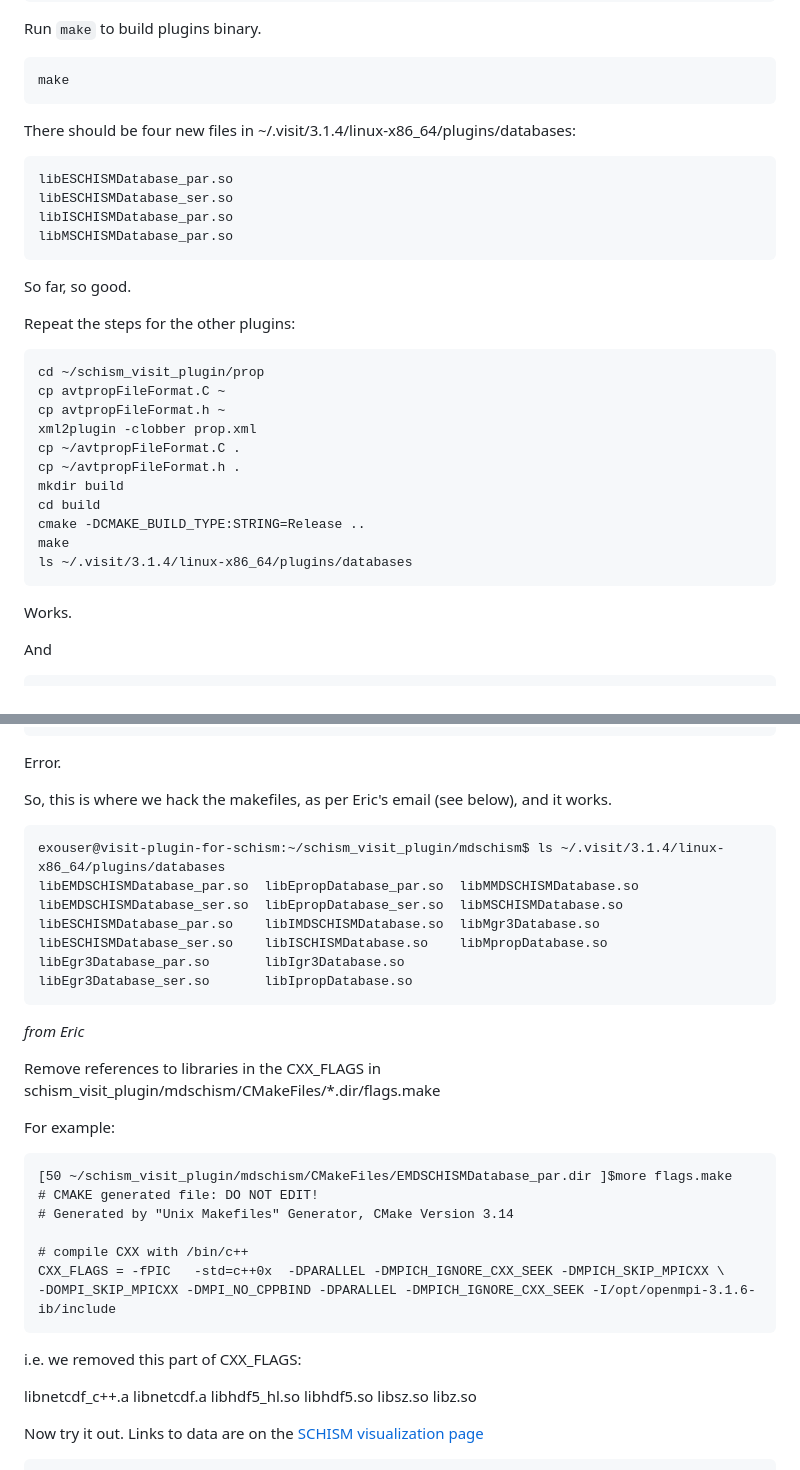
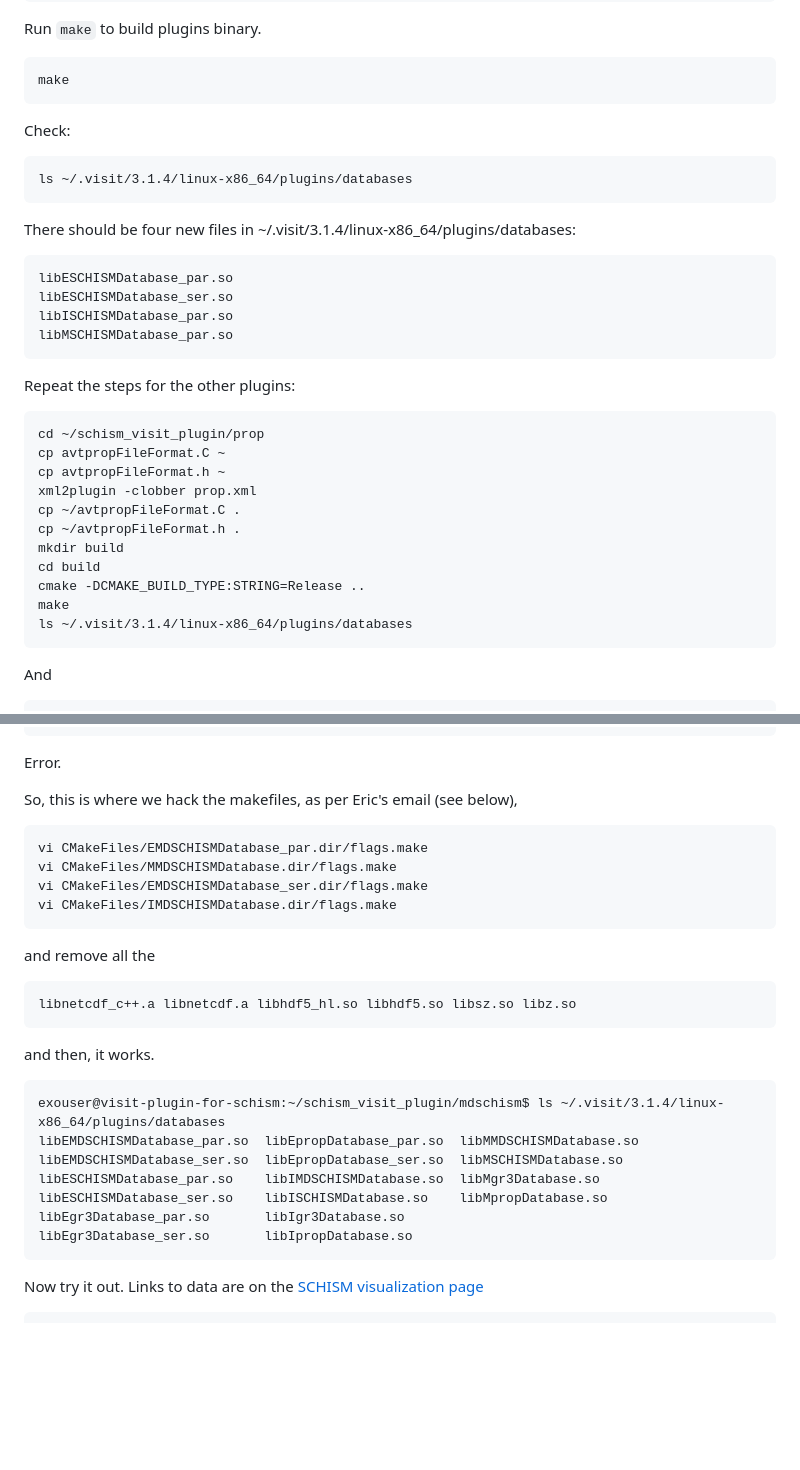
Before and after one commit to schism-dev/schism_visit_plugin, a Markdown page: install-ubuntu-20.md, 2 parts joined by grey strips. Rendered like a GitHub page; blank space fills up the shorter version.

````diff
--- a/install-ubuntu-20.md
+++ b/install-ubuntu-20.md
@@ -94,7 +94,10 @@ Run `make` to build plugins binary.
 ```
 make
 ```
-
+Check:
+```
+ls ~/.visit/3.1.4/linux-x86_64/plugins/databases
+```
 There should be four new files in ~/.visit/3.1.4/linux-x86_64/plugins/databases:
 ```
 libESCHISMDatabase_par.so
@@ -102,7 +105,6 @@ libESCHISMDatabase_ser.so
 libISCHISMDatabase_par.so
 libMSCHISMDatabase_par.so
 ```
-So far, so good.
 
 Repeat the steps for the other plugins:
 ```
@@ -118,7 +120,6 @@ cmake -DCMAKE_BUILD_TYPE:STRING=Release ..
 make
 ls ~/.visit/3.1.4/linux-x86_64/plugins/databases
 ```
-Works.
 
 And
 ```
@@ -151,7 +152,18 @@ make
 ```
 Error.
 
-So, this is where we hack the makefiles, as per Eric's email (see below), and it works.
+So, this is where we hack the makefiles, as per Eric's email (see below),
+```
+vi CMakeFiles/EMDSCHISMDatabase_par.dir/flags.make
+vi CMakeFiles/MMDSCHISMDatabase.dir/flags.make
+vi CMakeFiles/EMDSCHISMDatabase_ser.dir/flags.make
+vi CMakeFiles/IMDSCHISMDatabase.dir/flags.make
+```
+and remove all the
+```
+libnetcdf_c++.a libnetcdf.a libhdf5_hl.so libhdf5.so libsz.so libz.so
+```
+and then, it works.
 ```
 exouser@visit-plugin-for-schism:~/schism_visit_plugin/mdschism$ ls ~/.visit/3.1.4/linux-x86_64/plugins/databases
 libEMDSCHISMDatabase_par.so  libEpropDatabase_par.so  libMMDSCHISMDatabase.so
@@ -161,25 +173,6 @@ libESCHISMDatabase_ser.so    libISCHISMDatabase.so    libMpropDatabase.so
 libEgr3Database_par.so	     libIgr3Database.so
 libEgr3Database_ser.so	     libIpropDatabase.so
 ```
-
-*from Eric*
-
-Remove references to libraries in the CXX_FLAGS in schism_visit_plugin/mdschism/CMakeFiles/*.dir/flags.make
-
-For example:
-```
-[50 ~/schism_visit_plugin/mdschism/CMakeFiles/EMDSCHISMDatabase_par.dir ]$more flags.make
-# CMAKE generated file: DO NOT EDIT!
-# Generated by "Unix Makefiles" Generator, CMake Version 3.14
-
-# compile CXX with /bin/c++
-CXX_FLAGS = -fPIC   -std=c++0x  -DPARALLEL -DMPICH_IGNORE_CXX_SEEK -DMPICH_SKIP_MPICXX \
--DOMPI_SKIP_MPICXX -DMPI_NO_CPPBIND -DPARALLEL -DMPICH_IGNORE_CXX_SEEK -I/opt/openmpi-3.1.6-ib/include
-```
-i.e. we removed this part of CXX_FLAGS:
-
-libnetcdf_c++.a libnetcdf.a libhdf5_hl.so libhdf5.so libsz.so libz.so
-
 
 Now try it out.  Links to data are on the [SCHISM visualization page](https://schism-dev.github.io/schism/master/getting-started/visualization.html)
 
````
